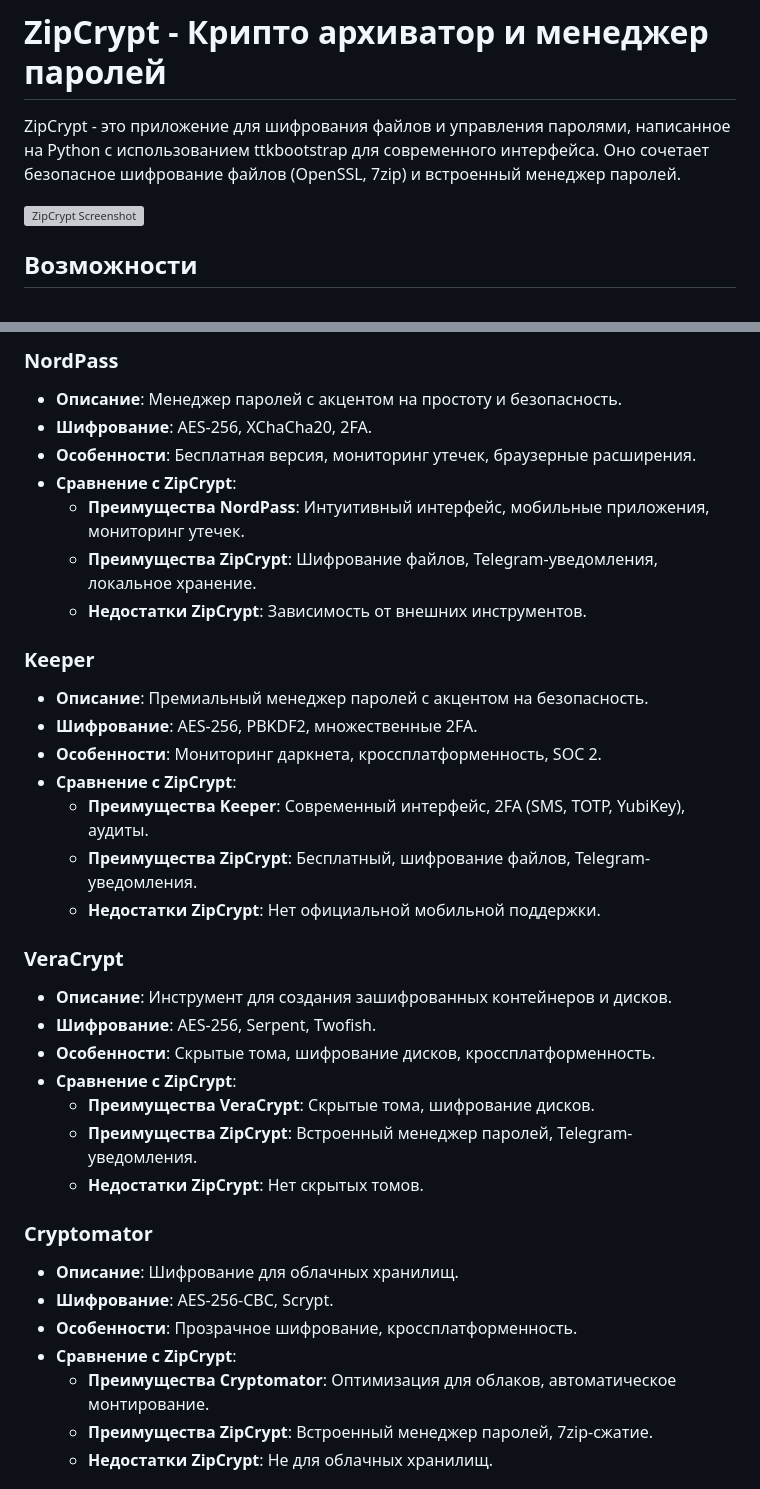
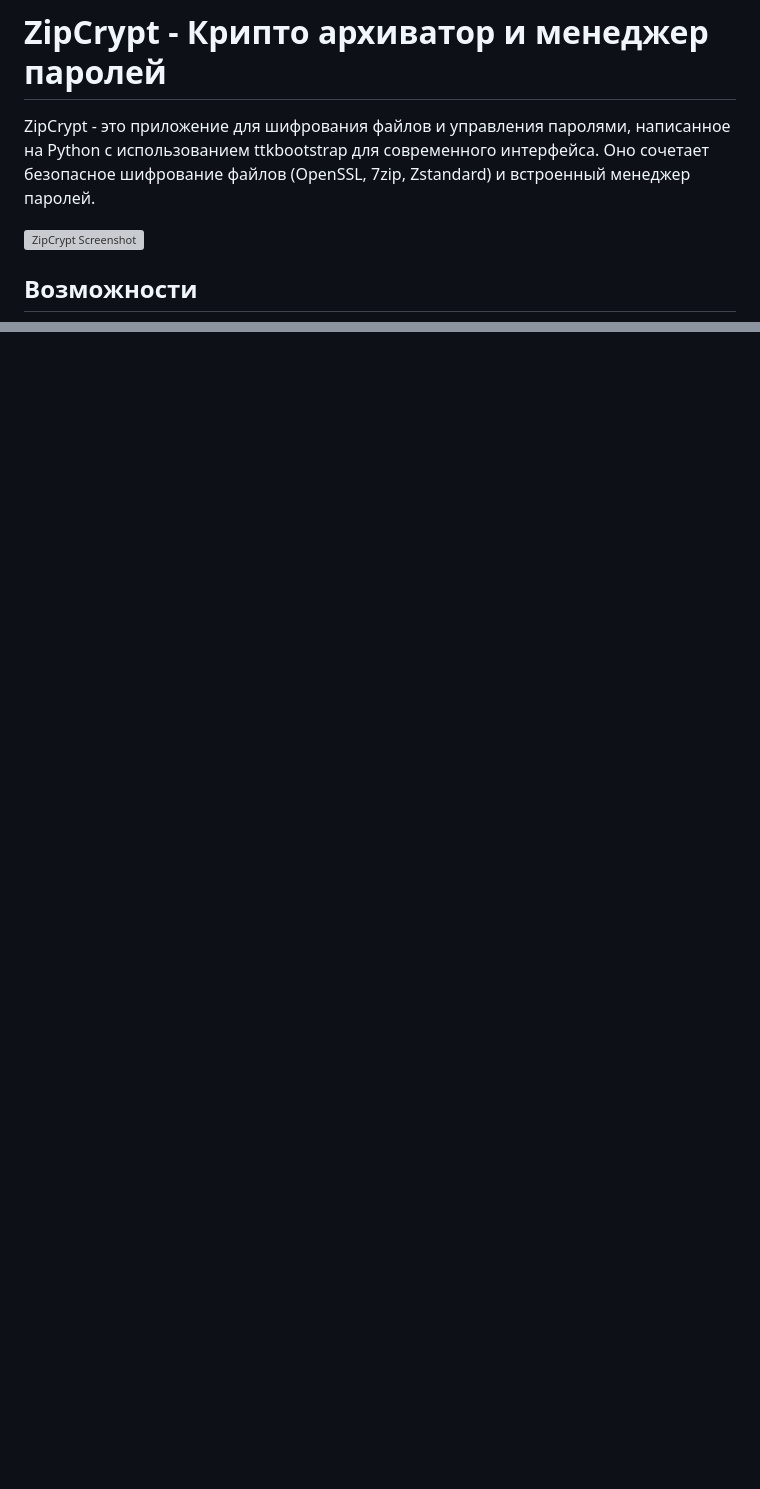
Before and after one commit to anton18-png/ZipCrypt, a Markdown page: README.md, 2 parts joined by grey strips. Rendered like a GitHub page; blank space fills up the shorter version; grey boxes are pictures that could not be loaded.

```diff
--- a/README.md
+++ b/README.md
@@ -1,6 +1,6 @@
 # ZipCrypt - Крипто архиватор и менеджер паролей
 
-ZipCrypt - это приложение для шифрования файлов и управления паролями, написанное на Python с использованием ttkbootstrap для современного интерфейса. Оно сочетает безопасное шифрование файлов (OpenSSL, 7zip) и встроенный менеджер паролей.
+ZipCrypt - это приложение для шифрования файлов и управления паролями, написанное на Python с использованием ttkbootstrap для современного интерфейса. Оно сочетает безопасное шифрование файлов (OpenSSL, 7zip, Zstandard) и встроенный менеджер паролей.
 
 ![ZipCrypt Screenshot](https://github.com/user-attachments/assets/97359e80-e906-48e9-af90-e89a4f9ce376)
 
@@ -184,36 +176,0 @@ python main.py
-### NordPass
-- **Описание**: Менеджер паролей с акцентом на простоту и безопасность.
-- **Шифрование**: AES-256, XChaCha20, 2FA.
-- **Особенности**: Бесплатная версия, мониторинг утечек, браузерные расширения.
-- **Сравнение с ZipCrypt**:
-  - **Преимущества NordPass**: Интуитивный интерфейс, мобильные приложения, мониторинг утечек.
-  - **Преимущества ZipCrypt**: Шифрование файлов, Telegram-уведомления, локальное хранение.
-  - **Недостатки ZipCrypt**: Зависимость от внешних инструментов.
-
-### Keeper
-- **Описание**: Премиальный менеджер паролей с акцентом на безопасность.
-- **Шифрование**: AES-256, PBKDF2, множественные 2FA.
-- **Особенности**: Мониторинг даркнета, кроссплатформенность, SOC 2.
-- **Сравнение с ZipCrypt**:
-  - **Преимущества Keeper**: Современный интерфейс, 2FA (SMS, TOTP, YubiKey), аудиты.
-  - **Преимущества ZipCrypt**: Бесплатный, шифрование файлов, Telegram-уведомления.
-  - **Недостатки ZipCrypt**: Нет официальной мобильной поддержки.
-
-### VeraCrypt
-- **Описание**: Инструмент для создания зашифрованных контейнеров и дисков.
-- **Шифрование**: AES-256, Serpent, Twofish.
-- **Особенности**: Скрытые тома, шифрование дисков, кроссплатформенность.
-- **Сравнение с ZipCrypt**:
-  - **Преимущества VeraCrypt**: Скрытые тома, шифрование дисков.
-  - **Преимущества ZipCrypt**: Встроенный менеджер паролей, Telegram-уведомления.
-  - **Недостатки ZipCrypt**: Нет скрытых томов.
-
-### Cryptomator
-- **Описание**: Шифрование для облачных хранилищ.
-- **Шифрование**: AES-256-CBC, Scrypt.
-- **Особенности**: Прозрачное шифрование, кроссплатформенность.
-- **Сравнение с ZipCrypt**:
-  - **Преимущества Cryptomator**: Оптимизация для облаков, автоматическое монтирование.
-  - **Преимущества ZipCrypt**: Встроенный менеджер паролей, 7zip-сжатие.
-  - **Недостатки ZipCrypt**: Не для облачных хранилищ.
-
```
Also changed, not shown: other parts of README.md (+51 -85 lines).
